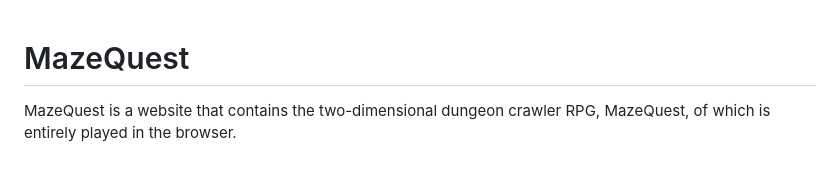
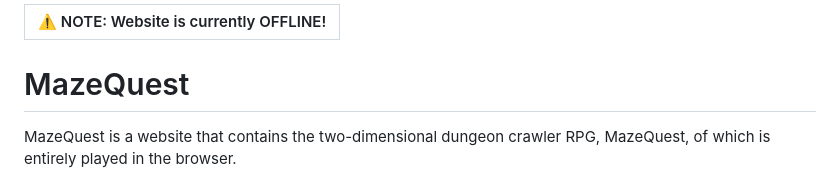
Before and after one commit to WVU-CS230-2023-08-Group10/mazequest, a Markdown page: README.md, the part around the change. GitHub-like rendering.

Commit message:
Adjust README.md to account for offline site

```diff
--- a/README.md
+++ b/README.md
@@ -1,3 +1,7 @@
+| :warning:  NOTE: Website is currently OFFLINE! |
+|----------------------------------------------------|
+
+
 # MazeQuest
 MazeQuest is a website that contains the two-dimensional dungeon crawler RPG, MazeQuest, of which is entirely played in the browser.
 
```
